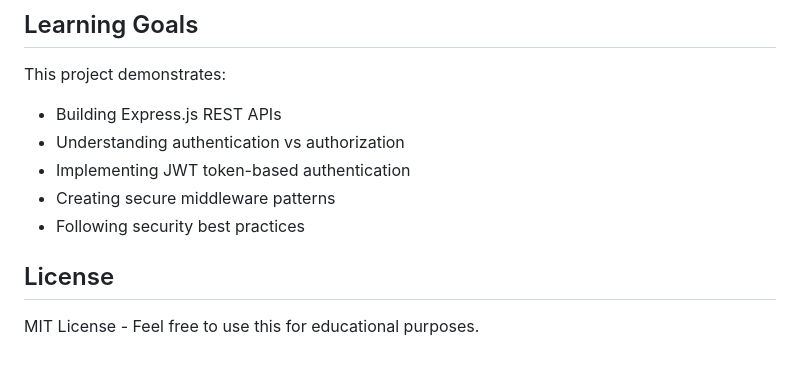
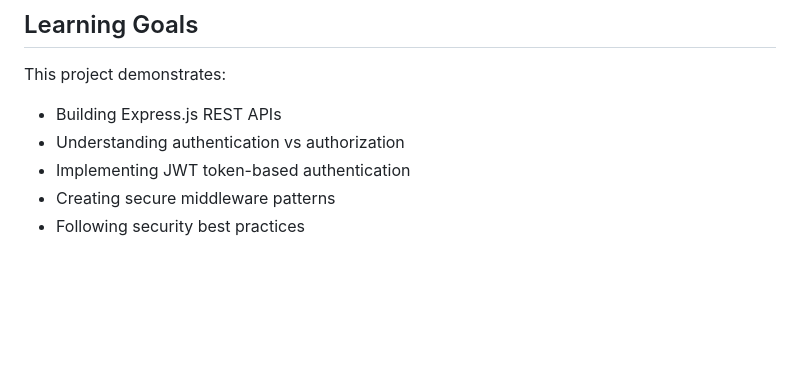
Before and after one commit to Jgilhuly/cursor-demos, a Markdown page: jwt-auth-system/README.md, the part around the change. Drawn GitHub-style; blank space fills up the shorter version.

```diff
--- a/jwt-auth-system/README.md
+++ b/jwt-auth-system/README.md
@@ -123,7 +123,3 @@ This project demonstrates:
 - Implementing JWT token-based authentication
 - Creating secure middleware patterns
 - Following security best practices
-
-## License
-
-MIT License - Feel free to use this for educational purposes.
```
